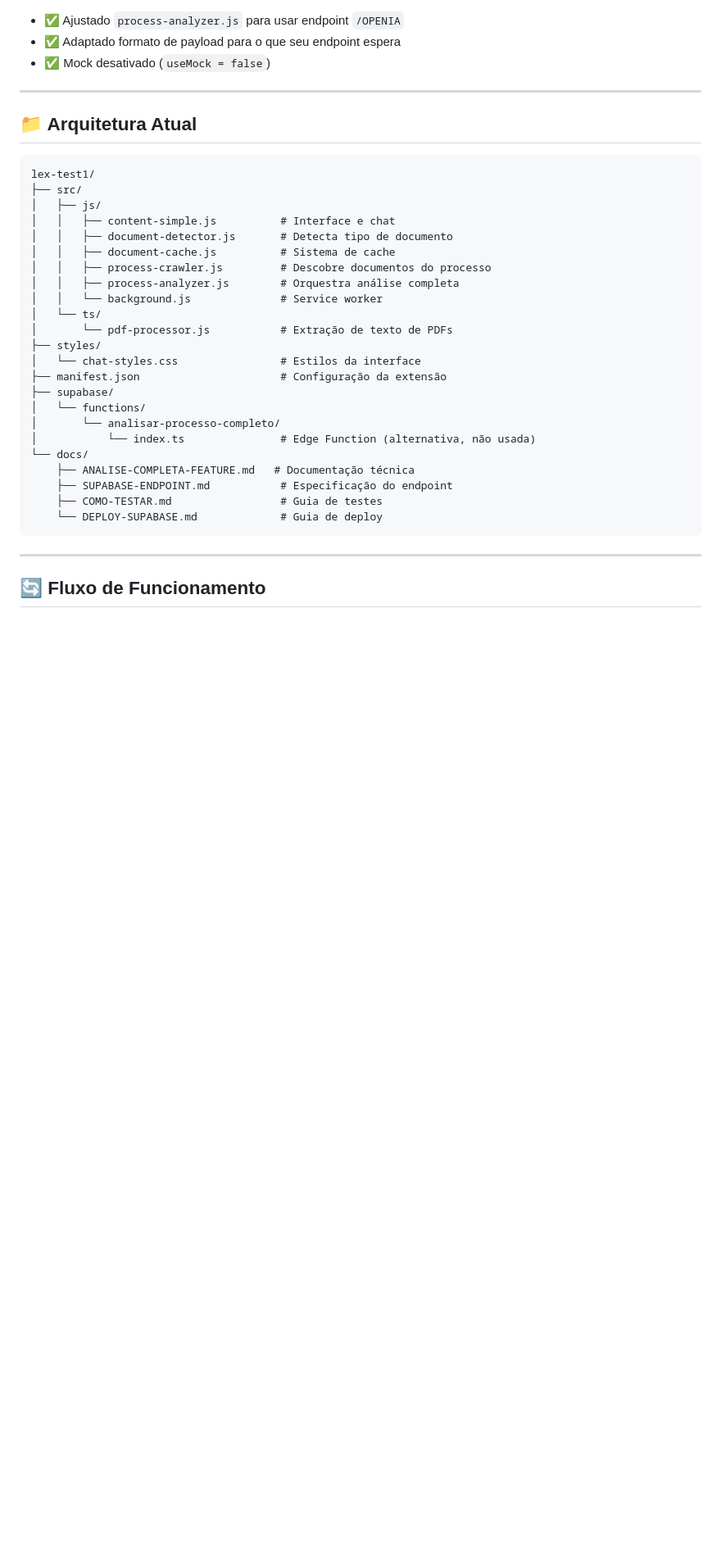
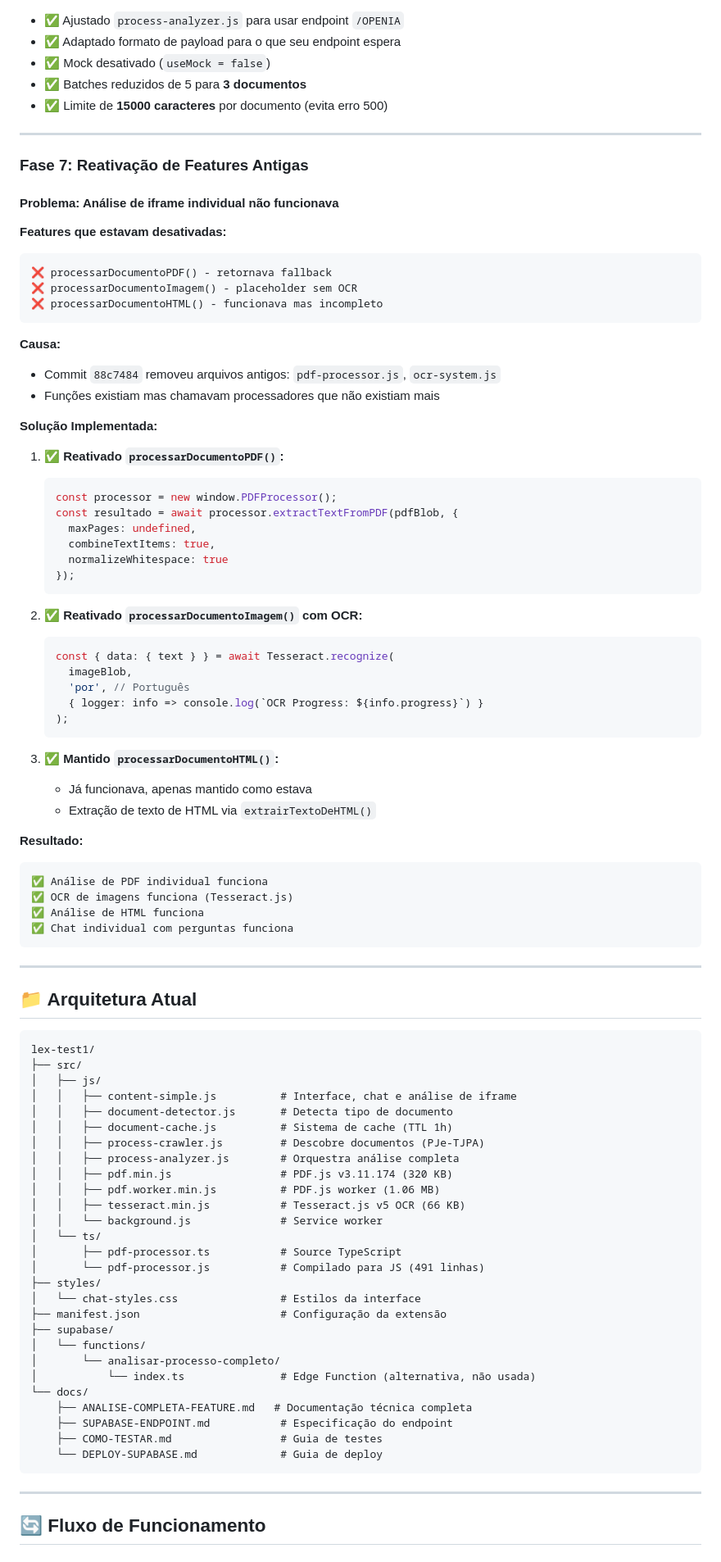
Before and after one commit to EderSilvaa/lex.1, a Markdown page: RESUMO-PROJETO.md, the part around one of its changes. Shown at 82% size. Rendered like a GitHub page; blank space fills up the shorter version.

````diff
--- a/RESUMO-PROJETO.md
+++ b/RESUMO-PROJETO.md
@@ -171,6 +215,58 @@ https://nspauxzztflgmxjgevmo.supabase.co/functions/v1/OPENIA
 - ✅ Ajustado `process-analyzer.js` para usar endpoint `/OPENIA`
 - ✅ Adaptado formato de payload para o que seu endpoint espera
 - ✅ Mock desativado (`useMock = false`)
+- ✅ Batches reduzidos de 5 para **3 documentos**
+- ✅ Limite de **15000 caracteres** por documento (evita erro 500)
+
+---
+
+### **Fase 7: Reativação de Features Antigas**
+
+#### **Problema: Análise de iframe individual não funcionava**
+
+**Features que estavam desativadas:**
+```
+❌ processarDocumentoPDF() - retornava fallback
+❌ processarDocumentoImagem() - placeholder sem OCR
+❌ processarDocumentoHTML() - funcionava mas incompleto
+```
+
+**Causa:**
+- Commit `88c7484` removeu arquivos antigos: `pdf-processor.js`, `ocr-system.js`
+- Funções existiam mas chamavam processadores que não existiam mais
+
+**Solução Implementada:**
+
+1. **✅ Reativado `processarDocumentoPDF()`:**
+   ```javascript
+   const processor = new window.PDFProcessor();
+   const resultado = await processor.extractTextFromPDF(pdfBlob, {
+     maxPages: undefined,
+     combineTextItems: true,
+     normalizeWhitespace: true
+   });
+   ```
+
+2. **✅ Reativado `processarDocumentoImagem()` com OCR:**
+   ```javascript
+   const { data: { text } } = await Tesseract.recognize(
+     imageBlob,
+     'por', // Português
+     { logger: info => console.log(`OCR Progress: ${info.progress}`) }
+   );
+   ```
+
+3. **✅ Mantido `processarDocumentoHTML()`:**
+   - Já funcionava, apenas mantido como estava
+   - Extração de texto de HTML via `extrairTextoDeHTML()`
+
+**Resultado:**
+```
+✅ Análise de PDF individual funciona
+✅ OCR de imagens funciona (Tesseract.js)
+✅ Análise de HTML funciona
+✅ Chat individual com perguntas funciona
+```
 
 ---
 
@@ -180,14 +276,18 @@ https://nspauxzztflgmxjgevmo.supabase.co/functions/v1/OPENIA
 lex-test1/
 ├── src/
 │   ├── js/
-│   │   ├── content-simple.js          # Interface e chat
+│   │   ├── content-simple.js          # Interface, chat e análise de iframe
 │   │   ├── document-detector.js       # Detecta tipo de documento
-│   │   ├── document-cache.js          # Sistema de cache
-│   │   ├── process-crawler.js         # Descobre documentos do processo
+│   │   ├── document-cache.js          # Sistema de cache (TTL 1h)
+│   │   ├── process-crawler.js         # Descobre documentos (PJe-TJPA)
 │   │   ├── process-analyzer.js        # Orquestra análise completa
+│   │   ├── pdf.min.js                 # PDF.js v3.11.174 (320 KB)
+│   │   ├── pdf.worker.min.js          # PDF.js worker (1.06 MB)
+│   │   ├── tesseract.min.js           # Tesseract.js v5 OCR (66 KB)
 │   │   └── background.js              # Service worker
 │   └── ts/
-│       └── pdf-processor.js           # Extração de texto de PDFs
+│       ├── pdf-processor.ts           # Source TypeScript
+│       └── pdf-processor.js           # Compilado para JS (491 linhas)
 ├── styles/
 │   └── chat-styles.css                # Estilos da interface
 ├── manifest.json                      # Configuração da extensão
@@ -196,7 +296,7 @@ lex-test1/
 │       └── analisar-processo-completo/
 │           └── index.ts               # Edge Function (alternativa, não usada)
 └── docs/
-    ├── ANALISE-COMPLETA-FEATURE.md   # Documentação técnica
+    ├── ANALISE-COMPLETA-FEATURE.md   # Documentação técnica completa
     ├── SUPABASE-ENDPOINT.md           # Especificação do endpoint
     ├── COMO-TESTAR.md                 # Guia de testes
     └── DEPLOY-SUPABASE.md             # Guia de deploy
````
Also changed, not shown: other parts of RESUMO-PROJETO.md (+51 -7 lines), docs/ANALISE-COMPLETA-FEATURE.md (+81 -37 lines), docs/INTEGRACOES.md (added, +443 -0 lines).
